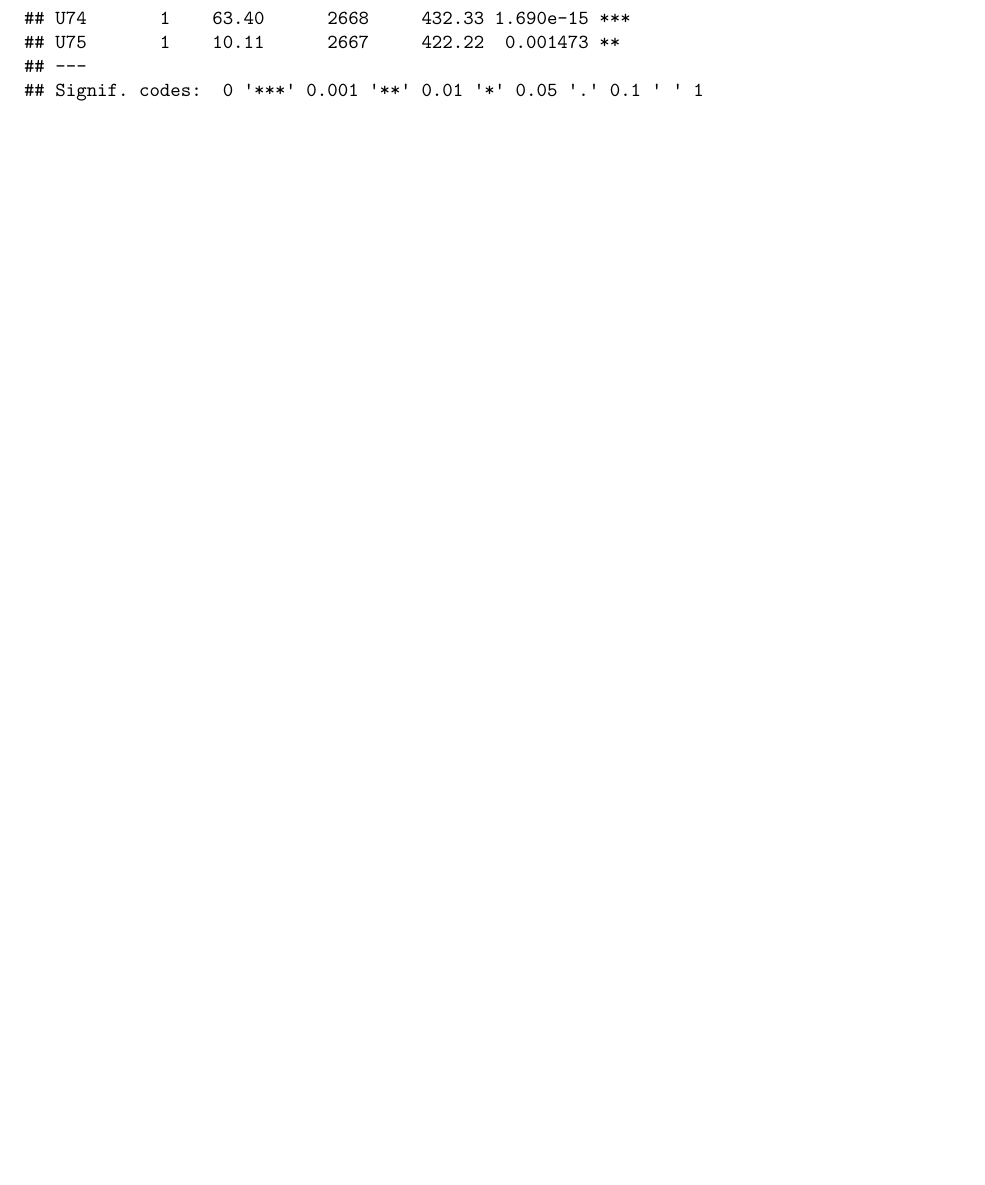
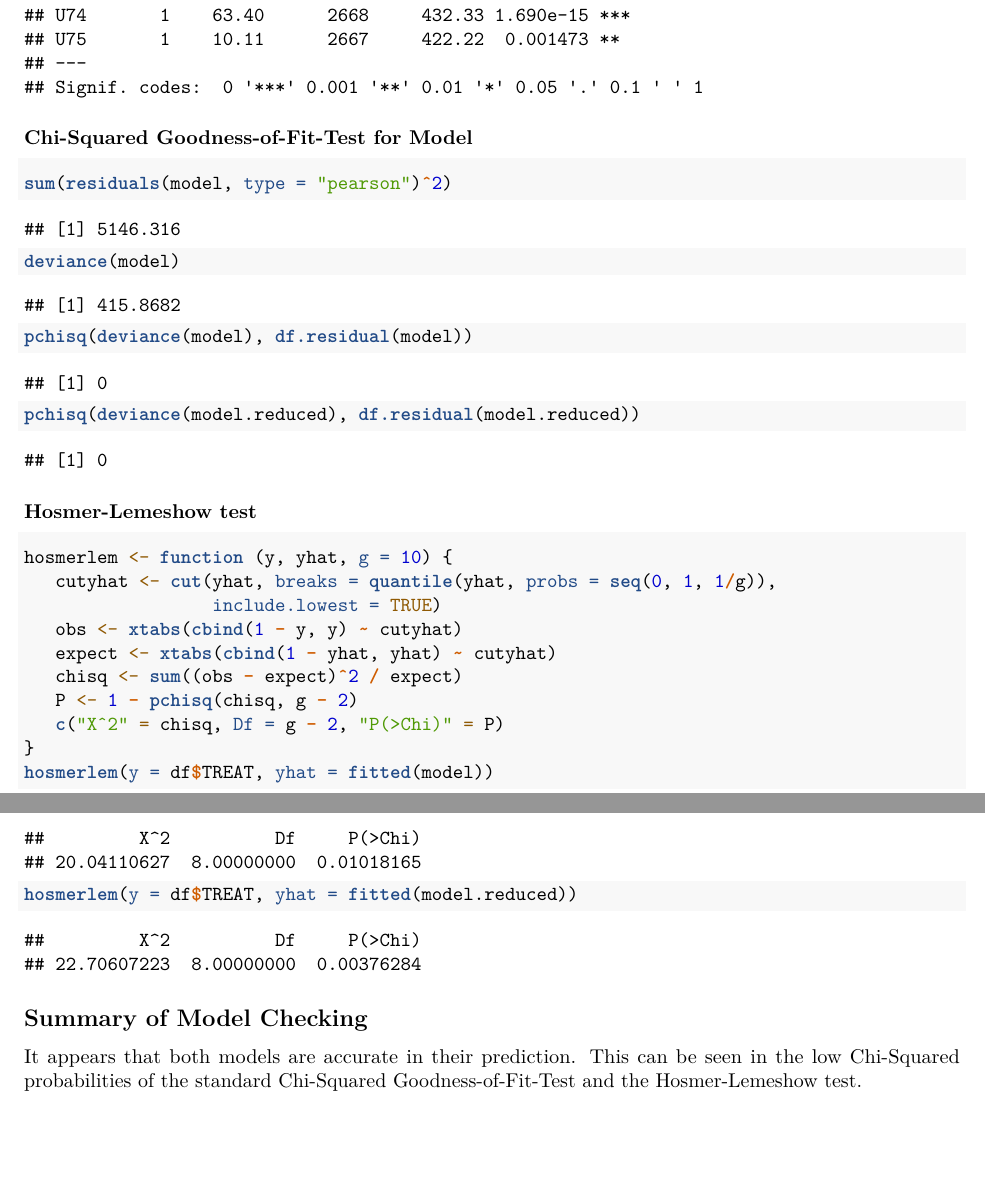
Before and after one commit to GraysonRicketts/1978-Job-Training-Analysis, an R Markdown document (propensity_scores.Rmd): part of page 4 of 4 before the commit and two parts of pages 4 and 5 of 5 after it, the two joined at a grey line, cut so that both start at the same text, the shorter picture padded with empty space. Rendered offline with R 4.5, knitr and Pandoc, then LaTeX, with nearby package versions; some code elsewhere in the file could not run offline.

Commit message:
Hosmer-Lemeshow test added; summarized model checking

````diff
--- a/propensity_scores.Rmd
+++ b/propensity_scores.Rmd
@@ -47,0 +63,23 @@ anova(model.reduced, test = "Chisq")
+sum(residuals(model, type = "pearson")^2)
+deviance(model)
+pchisq(deviance(model), df.residual(model))
+pchisq(deviance(model.reduced), df.residual(model.reduced))
+```
+
+### Hosmer-Lemeshow test
+```{r}
+hosmerlem <- function (y, yhat, g = 10) {
+   cutyhat <- cut(yhat, breaks = quantile(yhat, probs = seq(0, 1, 1/g)),
+                  include.lowest = TRUE)
+   obs <- xtabs(cbind(1 - y, y) ~ cutyhat)
+   expect <- xtabs(cbind(1 - yhat, yhat) ~ cutyhat)
+   chisq <- sum((obs - expect)^2 / expect)
+   P <- 1 - pchisq(chisq, g - 2)
+   c("X^2" = chisq, Df = g - 2, "P(>Chi)" = P)
+}
+hosmerlem(y = df$TREAT, yhat = fitted(model))
+hosmerlem(y = df$TREAT, yhat = fitted(model.reduced))
+```
+
+## Summary of Model Checking
+It appears that both models are accurate in their prediction. This can be seen in the low Chi-Squared probabilities of the standard Chi-Squared Goodness-of-Fit-Test and the Hosmer-Lemeshow test.
````
Also changed, not shown: propensity_scores.Rmd (15 more changed lines).
